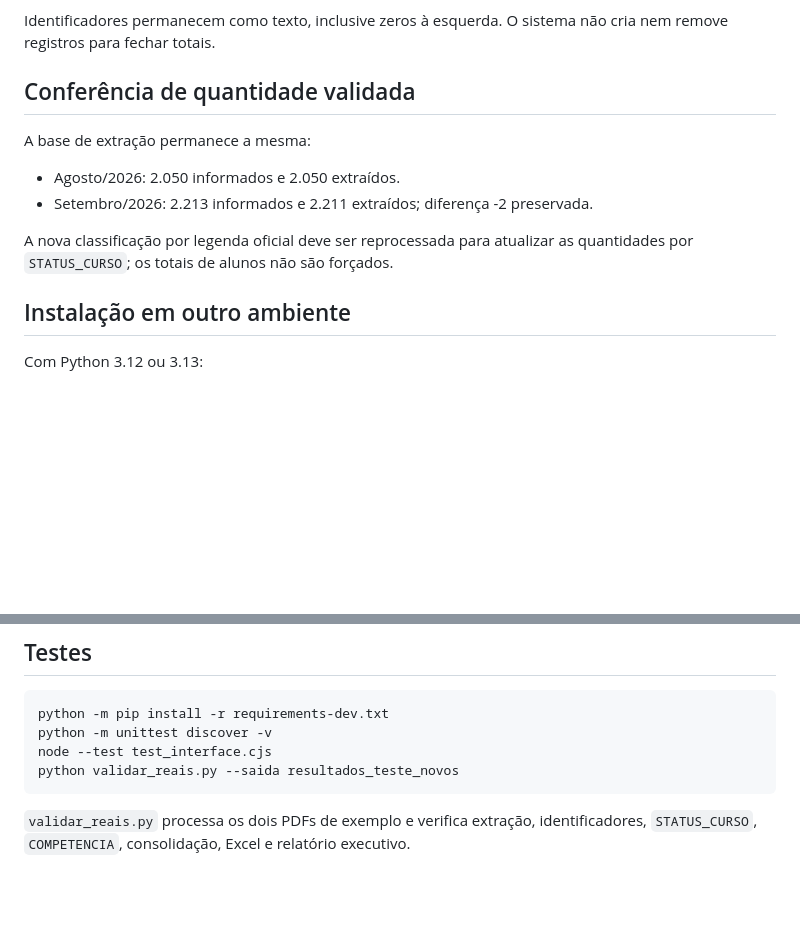
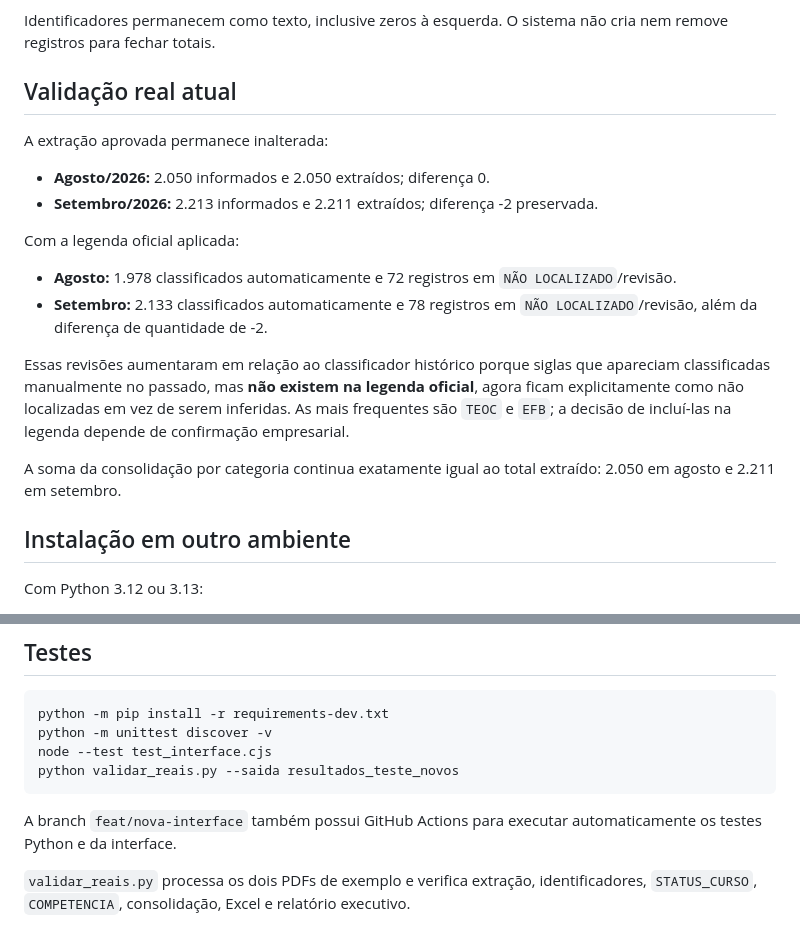
Before and after one commit to luizamoll/perseus-conferencia, a Markdown page: README.md, 2 parts joined by grey strips. Drawn GitHub-style; blank space fills up the shorter version.

Commit message:
Atualiza README com a validação real da legenda oficial

````diff
--- a/README.md
+++ b/README.md
@@ -41,14 +41,21 @@ Também são gerados:
 
 Identificadores permanecem como texto, inclusive zeros à esquerda. O sistema não cria nem remove registros para fechar totais.
 
-## Conferência de quantidade validada
+## Validação real atual
 
-A base de extração permanece a mesma:
+A extração aprovada permanece inalterada:
 
-- Agosto/2026: 2.050 informados e 2.050 extraídos.
-- Setembro/2026: 2.213 informados e 2.211 extraídos; diferença -2 preservada.
+- **Agosto/2026:** 2.050 informados e 2.050 extraídos; diferença 0.
+- **Setembro/2026:** 2.213 informados e 2.211 extraídos; diferença -2 preservada.
 
-A nova classificação por legenda oficial deve ser reprocessada para atualizar as quantidades por `STATUS_CURSO`; os totais de alunos não são forçados.
+Com a legenda oficial aplicada:
+
+- **Agosto:** 1.978 classificados automaticamente e 72 registros em `NÃO LOCALIZADO`/revisão.
+- **Setembro:** 2.133 classificados automaticamente e 78 registros em `NÃO LOCALIZADO`/revisão, além da diferença de quantidade de -2.
+
+Essas revisões aumentaram em relação ao classificador histórico porque siglas que apareciam classificadas manualmente no passado, mas **não existem na legenda oficial**, agora ficam explicitamente como não localizadas em vez de serem inferidas. As mais frequentes são `TEOC` e `EFB`; a decisão de incluí-las na legenda depende de confirmação empresarial.
+
+A soma da consolidação por categoria continua exatamente igual ao total extraído: 2.050 em agosto e 2.211 em setembro.
 
 ## Instalação em outro ambiente
 
@@ -72,6 +79,8 @@ node --test test_interface.cjs
 python validar_reais.py --saida resultados_teste_novos
 ```
 
+A branch `feat/nova-interface` também possui GitHub Actions para executar automaticamente os testes Python e da interface.
+
 `validar_reais.py` processa os dois PDFs de exemplo e verifica extração, identificadores, `STATUS_CURSO`, `COMPETENCIA`, consolidação, Excel e relatório executivo.
 
 ## Organização
````
